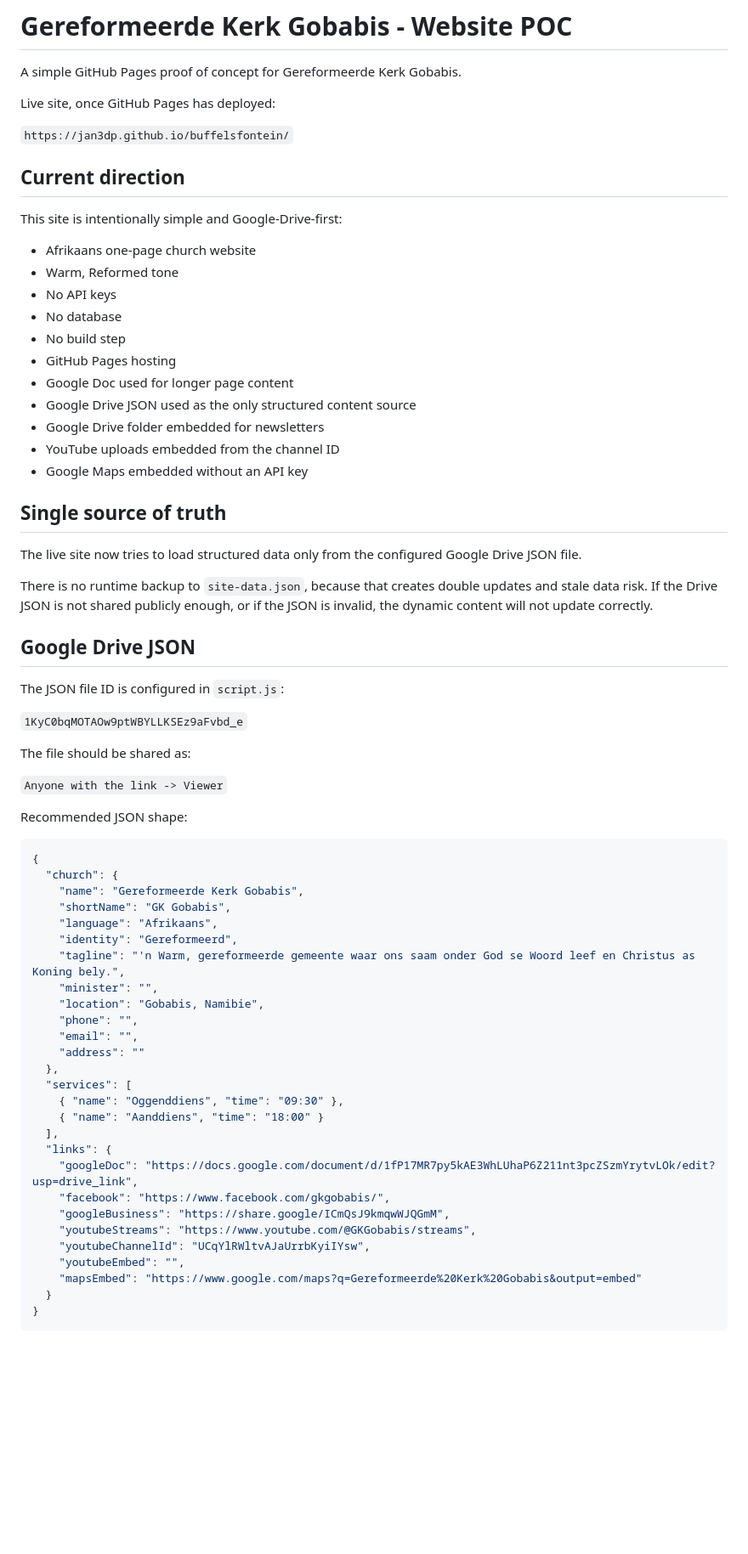
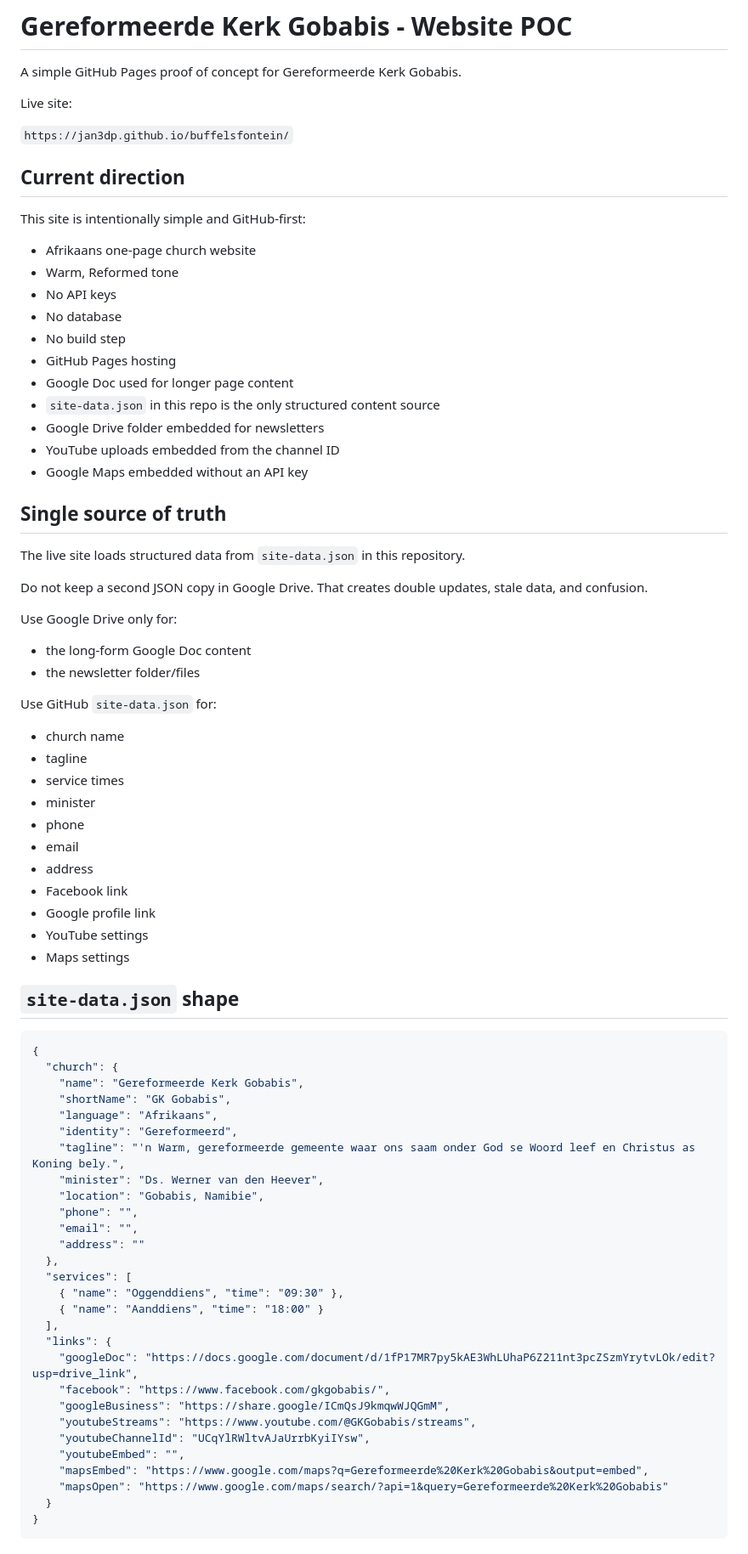
Before and after one commit to Jan3dp/buffelsfontein, a Markdown page: README.md, the part around one of its changes. Shown at 85% size. GitHub-like rendering; blank space fills up the shorter version.

Commit message:
Document GitHub JSON as single source

````diff
--- a/README.md
+++ b/README.md
@@ -2,13 +2,13 @@
 
 A simple GitHub Pages proof of concept for Gereformeerde Kerk Gobabis.
 
-Live site, once GitHub Pages has deployed:
+Live site:
 
 `https://jan3dp.github.io/buffelsfontein/`
 
 ## Current direction
 
-This site is intentionally simple and Google-Drive-first:
+This site is intentionally simple and GitHub-first:
 
 - Afrikaans one-page church website
 - Warm, Reformed tone
@@ -17,28 +17,37 @@ This site is intentionally simple and Google-Drive-first:
 - No build step
 - GitHub Pages hosting
 - Google Doc used for longer page content
-- Google Drive JSON used as the only structured content source
+- `site-data.json` in this repo is the only structured content source
 - Google Drive folder embedded for newsletters
 - YouTube uploads embedded from the channel ID
 - Google Maps embedded without an API key
 
 ## Single source of truth
 
-The live site now tries to load structured data only from the configured Google Drive JSON file.
+The live site loads structured data from `site-data.json` in this repository.
 
-There is no runtime backup to `site-data.json`, because that creates double updates and stale data risk. If the Drive JSON is not shared publicly enough, or if the JSON is invalid, the dynamic content will not update correctly.
+Do not keep a second JSON copy in Google Drive. That creates double updates, stale data, and confusion.
 
-## Google Drive JSON
+Use Google Drive only for:
 
-The JSON file ID is configured in `script.js`:
+- the long-form Google Doc content
+- the newsletter folder/files
 
-`1KyC0bqMOTAOw9ptWBYLLKSEz9aFvbd_e`
+Use GitHub `site-data.json` for:
 
-The file should be shared as:
+- church name
+- tagline
+- service times
+- minister
+- phone
+- email
+- address
+- Facebook link
+- Google profile link
+- YouTube settings
+- Maps settings
 
-`Anyone with the link -> Viewer`
-
-Recommended JSON shape:
+## `site-data.json` shape
 
 ```json
 {
@@ -48,7 +57,7 @@ Recommended JSON shape:
     "language": "Afrikaans",
     "identity": "Gereformeerd",
     "tagline": "'n Warm, gereformeerde gemeente waar ons saam onder God se Woord leef en Christus as Koning bely.",
-    "minister": "",
+    "minister": "Ds. Werner van den Heever",
     "location": "Gobabis, Namibie",
     "phone": "",
     "email": "",
@@ -65,7 +74,8 @@ Recommended JSON shape:
     "youtubeStreams": "https://www.youtube.com/@GKGobabis/streams",
     "youtubeChannelId": "UCqYlRWltvAJaUrrbKyiIYsw",
     "youtubeEmbed": "",
-    "mapsEmbed": "https://www.google.com/maps?q=Gereformeerde%20Kerk%20Gobabis&output=embed"
+    "mapsEmbed": "https://www.google.com/maps?q=Gereformeerde%20Kerk%20Gobabis&output=embed",
+    "mapsOpen": "https://www.google.com/maps/search/?api=1&query=Gereformeerde%20Kerk%20Gobabis"
   }
 }
 ```
````
Also changed, not shown: other parts of README.md (+7 -6 lines).
